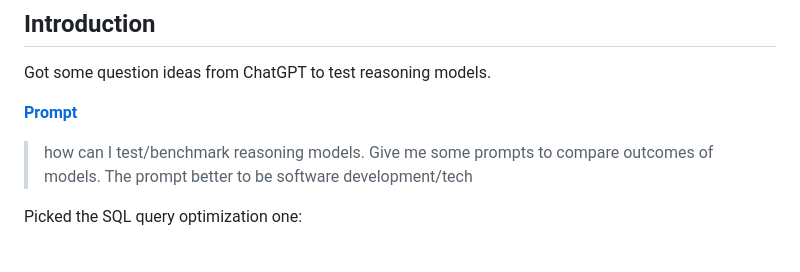
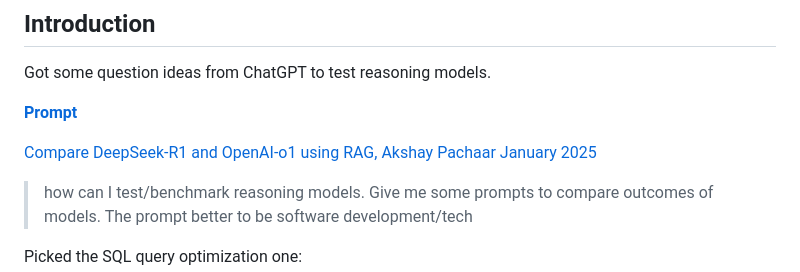
Before and after one commit to guneysus/llm, a Markdown page: reasoning/experiments/index.md, the part around the change. Drawn GitHub-style; blank space fills up the shorter version.

Commit message:
vault backup: 2025-01-26 23:18:15

```diff
--- a/reasoning/experiments/index.md
+++ b/reasoning/experiments/index.md
@@ -8,6 +8,10 @@ Got some question ideas from ChatGPT to test reasoning models.
 
 
 **[Prompt](https://chatgpt.com/share/67967ca0-57b8-8001-8020-19705c2290cb)**
+
+
+[Compare DeepSeek-R1 and OpenAI-o1 using RAG, Akshay Pachaar January 2025](https://lightning.ai/akshay-ddods/studios/compare-deepseek-r1-and-openai-o1-using-rag?view=public&section=featured)
+
 
 > how can I test/benchmark reasoning models. Give me some prompts to compare outcomes of models. The prompt better to be software development/tech
 
```
